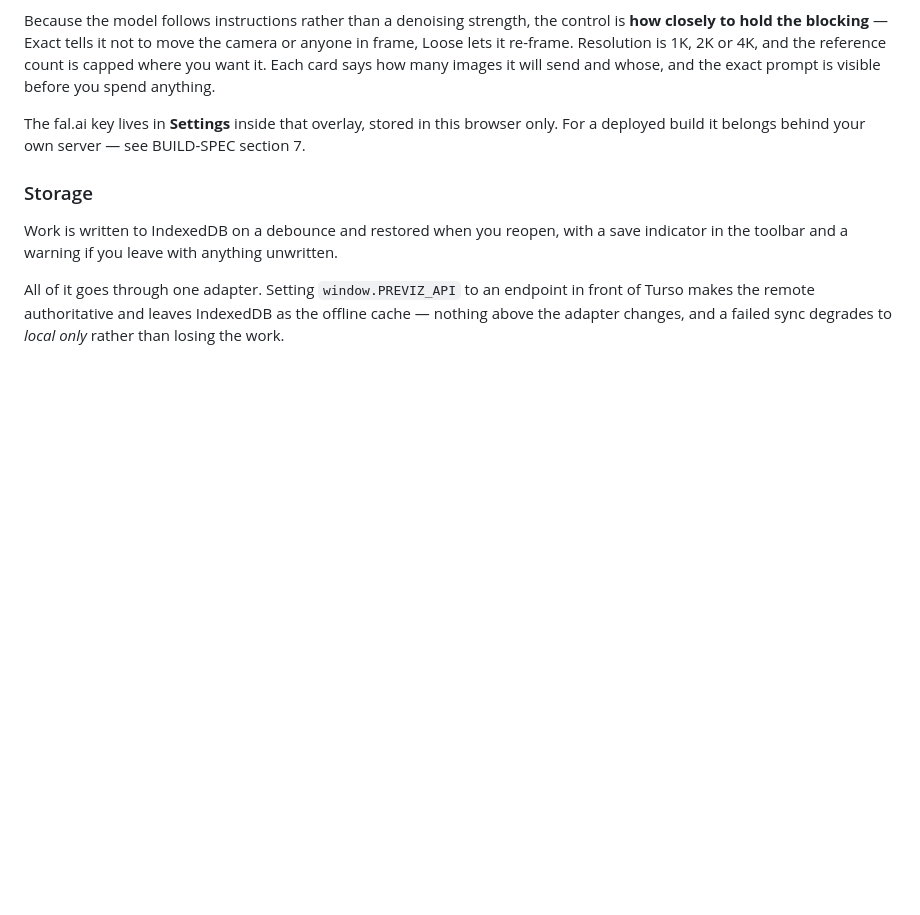
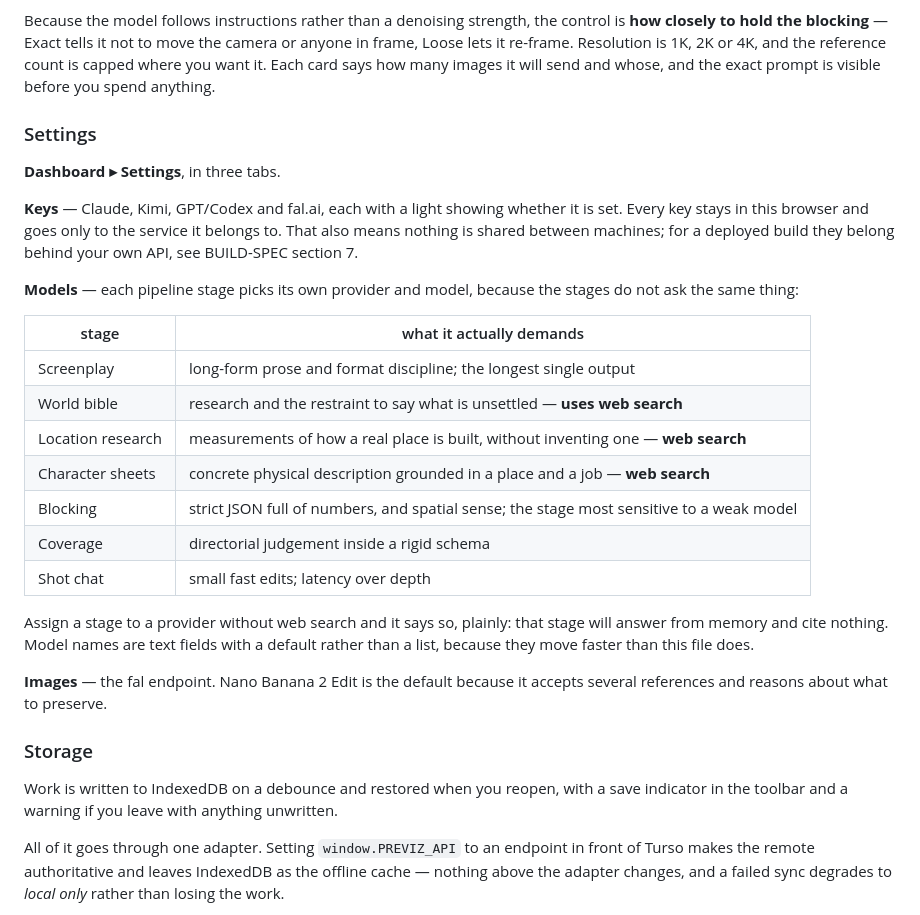
Before and after one commit to SkilltimateTechnologies/previz2, a Markdown page: README.md, the part around the change. GitHub-like rendering; blank space fills up the shorter version.

Commit message:
Settings, multiple providers, and a model per stage
Keys were hidden inside the image generator, which is where a half-finished product keeps
them. There is now a Settings screen from the Dashboard in three tabs — Keys, Models,
Images — and the generator points at it rather than carrying its own.

Four keys: Claude, Kimi, GPT/Codex and fal.ai, each with an indicator for whether it is
set. Claude keeps its own request shape; Kimi and GPT share the OpenAI chat shape including
the image block, so all three work for the vision stages.

Each pipeline stage picks its own provider and model, and the screen says what that stage
actually demands rather than ranking anything — long-form prose for the screenplay, strict
JSON and spatial sense for blocking, judgement inside a schema for coverage, latency for the
shot chat. Three stages use web search, and assigning one of those to a provider without it
warns that the stage will answer from memory and cite nothing.

Model names are text fields with a default, not a list, because they go stale faster than
this file does. The Dashboard gains a stat row: projects, shots, approved, images, keys set.

```diff
--- a/README.md
+++ b/README.md
@@ -117,8 +117,34 @@ frame, Loose lets it re-frame. Resolution is 1K, 2K or 4K, and the reference cou
 capped where you want it. Each card says how many images it will send and whose, and the
 exact prompt is visible before you spend anything.
 
-The fal.ai key lives in **Settings** inside that overlay, stored in this browser only.
-For a deployed build it belongs behind your own server — see BUILD-SPEC section 7.
+### Settings
+
+**Dashboard ▸ Settings**, in three tabs.
+
+**Keys** — Claude, Kimi, GPT/Codex and fal.ai, each with a light showing whether it is set.
+Every key stays in this browser and goes only to the service it belongs to. That also means
+nothing is shared between machines; for a deployed build they belong behind your own API,
+see BUILD-SPEC section 7.
+
+**Models** — each pipeline stage picks its own provider and model, because the stages do
+not ask the same thing:
+
+| stage | what it actually demands |
+|---|---|
+| Screenplay | long-form prose and format discipline; the longest single output |
+| World bible | research and the restraint to say what is unsettled — **uses web search** |
+| Location research | measurements of how a real place is built, without inventing one — **web search** |
+| Character sheets | concrete physical description grounded in a place and a job — **web search** |
+| Blocking | strict JSON full of numbers, and spatial sense; the stage most sensitive to a weak model |
+| Coverage | directorial judgement inside a rigid schema |
+| Shot chat | small fast edits; latency over depth |
+
+Assign a stage to a provider without web search and it says so, plainly: that stage will
+answer from memory and cite nothing. Model names are text fields with a default rather than
+a list, because they move faster than this file does.
+
+**Images** — the fal endpoint. Nano Banana 2 Edit is the default because it accepts several
+references and reasons about what to preserve.
 
 ### Storage
 
```
